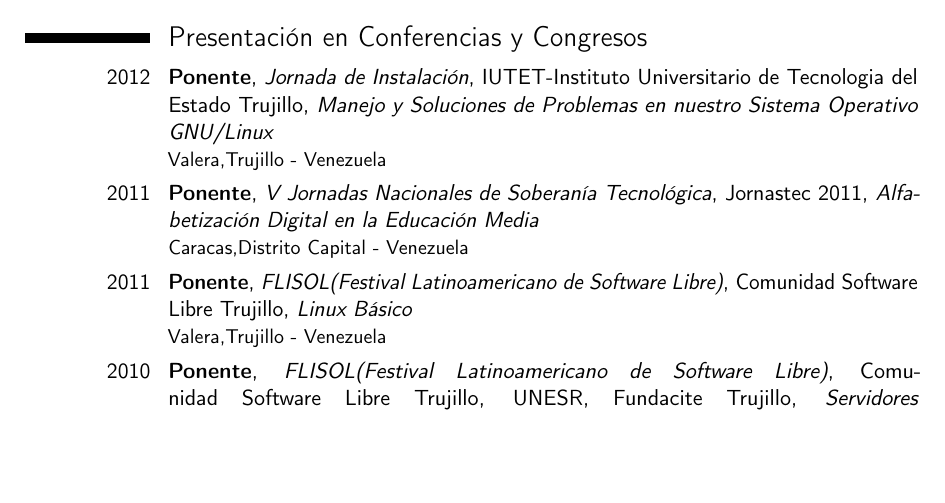
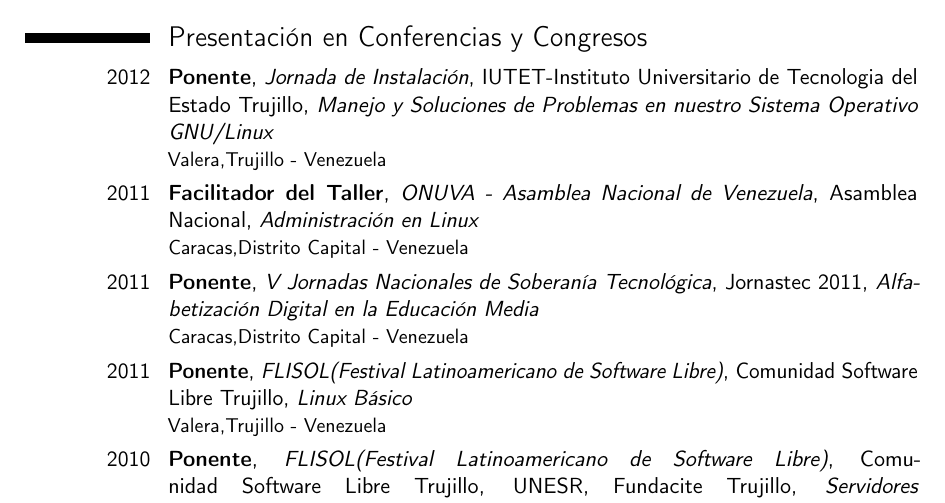
Before and after one commit to julioh/CVenlatex, a LaTeX CV (cvjulioh.tex): part of page 3 of 6 before the commit and part of page 4 of 7 after it, cut so that both start at the same text, the shorter picture padded with empty space. Compiled offline with pdfLaTeX.

Commit message:
Se agregaron el trabajo hecho en ONUVA en Asamblea Nacional

```diff
--- a/cvjulioh.tex
+++ b/cvjulioh.tex
@@ -114,6 +115,7 @@
 
 \section{Presentación en Conferencias y Congresos}
 \cventry{2012}{Ponente}{Jornada de Instalación}{IUTET-Instituto Universitario de Tecnologia del Estado Trujillo}{\textit{Manejo y Soluciones de Problemas en nuestro Sistema Operativo GNU/Linux}}{Valera,Trujillo - Venezuela}
+\cventry{2011}{Facilitador del Taller}{ONUVA - Asamblea Nacional de Venezuela}{Asamblea Nacional}{\textit{Administración en Linux}}{Caracas,Distrito Capital - Venezuela}
 \cventry{2011}{Ponente}{V Jornadas Nacionales de Soberanía Tecnológica}{Jornastec 2011}{\textit{Alfabetización Digital en la Educación Media}}{Caracas,Distrito Capital - Venezuela}
 \cventry{2011}{Ponente}{FLISOL(Festival Latinoamericano de Software Libre)}{Comunidad Software Libre Trujillo}{\textit{Linux Básico}}{Valera,Trujillo - Venezuela}
 \cventry{2010}{Ponente}{FLISOL(Festival Latinoamericano de Software Libre)}{Comunidad Software Libre Trujillo, UNESR, Fundacite Trujillo}{\textit{Servidores LAMP(Linux,Apache,Mysql,Php)}}{Valera,Trujillo - Venezuela}
```
Also changed, not shown: cvjulioh.pdf, cvjulioh.tex (1 more changed lines), 2 other files.
